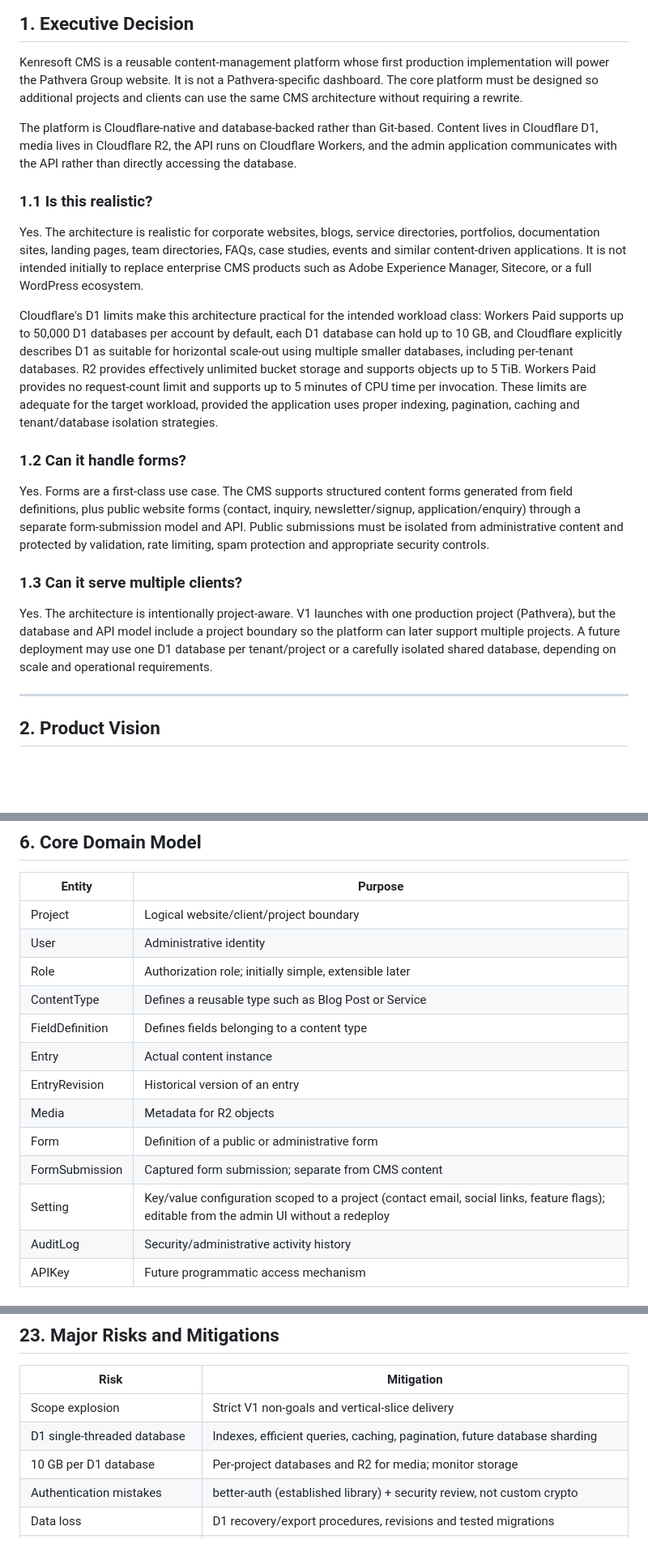
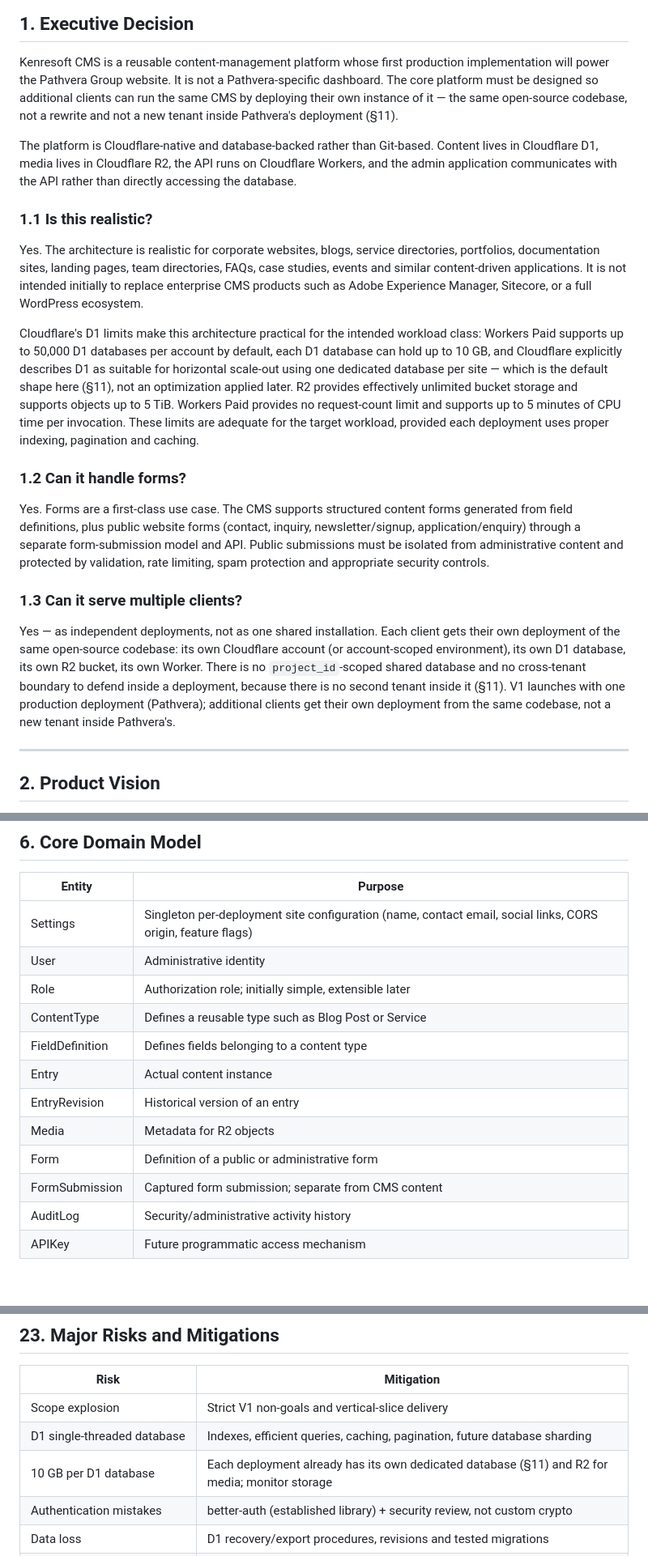
Before and after one commit to kenresoft-technologies/kenresoft-cms, a Markdown page: docs/ARCHITECTURE.md, 3 parts joined by grey strips. Shown at 81% size. Drawn GitHub-style; blank space fills up the shorter version.

```diff
--- a/docs/ARCHITECTURE.md
+++ b/docs/ARCHITECTURE.md
@@ -75,8 +108,9 @@ Everything else below carries forward from v0.1 unchanged.
 
 Kenresoft CMS is a reusable content-management platform whose first production
 implementation will power the Pathvera Group website. It is not a Pathvera-specific
-dashboard. The core platform must be designed so additional projects and clients can use the
-same CMS architecture without requiring a rewrite.
+dashboard. The core platform must be designed so additional clients can run the same CMS by
+deploying their own instance of it — the same open-source codebase, not a rewrite and not a
+new tenant inside Pathvera's deployment (§11).
 
 The platform is Cloudflare-native and database-backed rather than Git-based. Content lives in
 Cloudflare D1, media lives in Cloudflare R2, the API runs on Cloudflare Workers, and the
@@ -92,11 +126,11 @@ CMS products such as Adobe Experience Manager, Sitecore, or a full WordPress eco
 Cloudflare's D1 limits make this architecture practical for the intended workload class:
 Workers Paid supports up to 50,000 D1 databases per account by default, each D1 database can
 hold up to 10 GB, and Cloudflare explicitly describes D1 as suitable for horizontal
-scale-out using multiple smaller databases, including per-tenant databases. R2 provides
-effectively unlimited bucket storage and supports objects up to 5 TiB. Workers Paid provides
-no request-count limit and supports up to 5 minutes of CPU time per invocation. These limits
-are adequate for the target workload, provided the application uses proper indexing,
-pagination, caching and tenant/database isolation strategies.
+scale-out using one dedicated database per site — which is the default shape here (§11), not
+an optimization applied later. R2 provides effectively unlimited bucket storage and supports
+objects up to 5 TiB. Workers Paid provides no request-count limit and supports up to 5
+minutes of CPU time per invocation. These limits are adequate for the target workload,
+provided each deployment uses proper indexing, pagination and caching.
 
 ### 1.2 Can it handle forms?
 
@@ -108,11 +142,13 @@ spam protection and appropriate security controls.
 
 ### 1.3 Can it serve multiple clients?
 
-Yes. The architecture is intentionally project-aware. V1 launches with one production
-project (Pathvera), but the database and API model include a project boundary so the
-platform can later support multiple projects. A future deployment may use one D1 database
-per tenant/project or a carefully isolated shared database, depending on scale and
-operational requirements.
+Yes — as independent deployments, not as one shared installation. Each client gets their own
+deployment of the same open-source codebase: its own Cloudflare account (or account-scoped
+environment), its own D1 database, its own R2 bucket, its own Worker. There is no
+`project_id`-scoped shared database and no cross-tenant boundary to defend inside a
+deployment, because there is no second tenant inside it (§11). V1 launches with one
+production deployment (Pathvera); additional clients get their own deployment from the same
+codebase, not a new tenant inside Pathvera's.
 
 ---
 
@@ -266,7 +302,7 @@ kenresoft-cms/
 
 | Entity | Purpose |
 |---|---|
-| Project | Logical website/client/project boundary |
+| Settings | Singleton per-deployment site configuration (name, contact email, social links, CORS origin, feature flags) |
 | User | Administrative identity |
 | Role | Authorization role; initially simple, extensible later |
 | ContentType | Defines a reusable type such as Blog Post or Service |
@@ -276,7 +312,6 @@ kenresoft-cms/
 | Media | Metadata for R2 objects |
 | Form | Definition of a public or administrative form |
 | FormSubmission | Captured form submission; separate from CMS content |
-| Setting | Key/value configuration scoped to a project (contact email, social links, feature flags); editable from the admin UI without a redeploy |
 | AuditLog | Security/administrative activity history |
 | APIKey | Future programmatic access mechanism |
 
@@ -676,7 +727,7 @@ API contracts remain human-controlled.
 |---|---|
 | Scope explosion | Strict V1 non-goals and vertical-slice delivery |
 | D1 single-threaded database | Indexes, efficient queries, caching, pagination, future database sharding |
-| 10 GB per D1 database | Per-project databases and R2 for media; monitor storage |
+| 10 GB per D1 database | Each deployment already has its own dedicated database (§11) and R2 for media; monitor storage |
 | Authentication mistakes | better-auth (established library) + security review, not custom crypto |
 | Data loss | D1 recovery/export procedures, revisions and tested migrations |
 | Open-source maintenance burden | Modular architecture, tests, documentation and semantic versioning |
```
Also changed, not shown: other parts of docs/ARCHITECTURE.md (+76 -27 lines).
